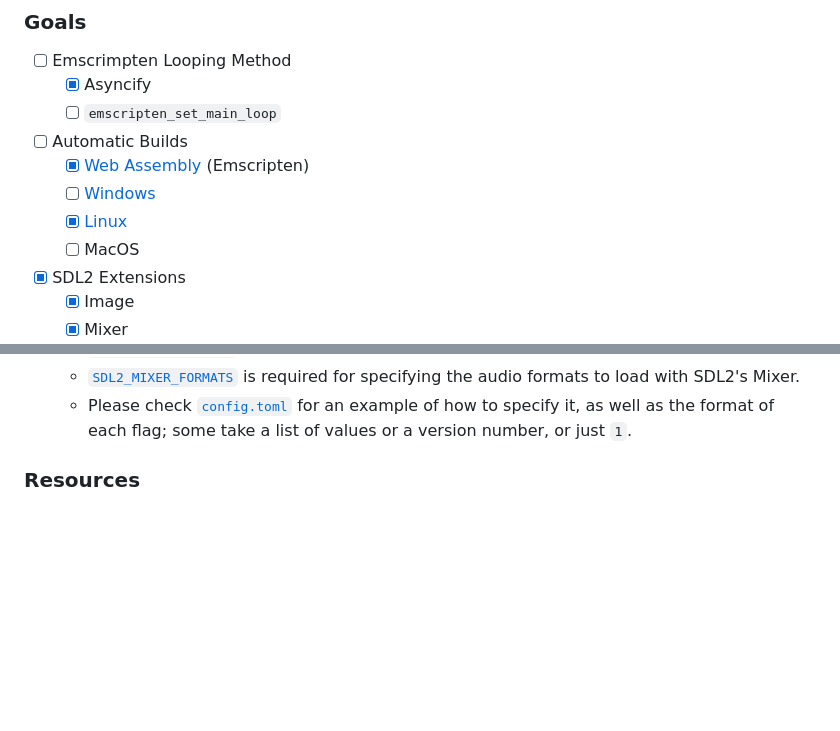
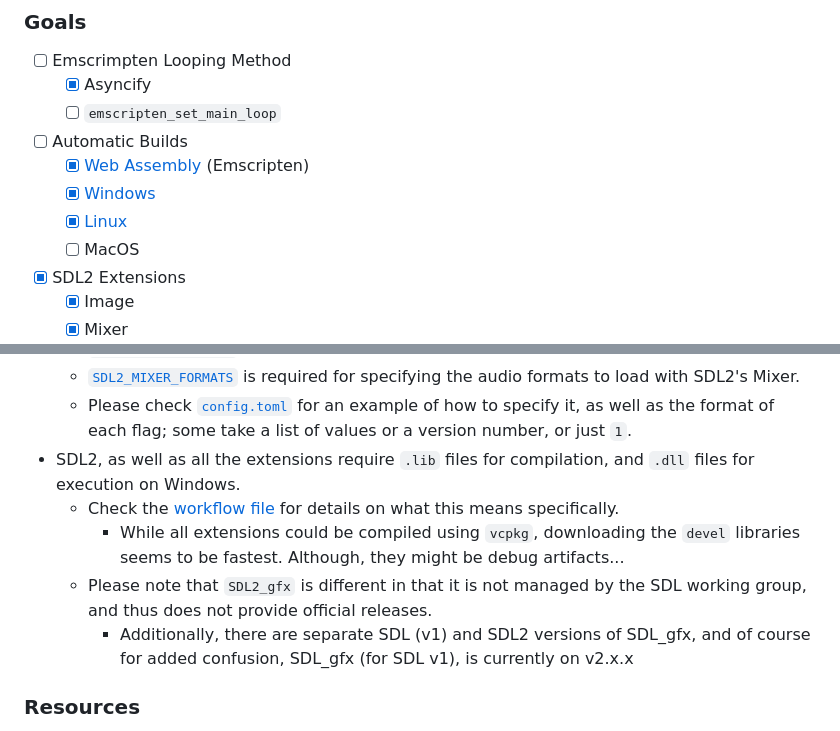
Before and after one commit to Xevion/rust-sdl2-emscripten, a Markdown page: README.md, 2 parts joined by grey strips. GitHub-like rendering; blank space fills up the shorter version.

```diff
--- a/README.md
+++ b/README.md
@@ -13,9 +13,9 @@ A [demo](https://xevion.github.io/rust-sdl2-emscripten/) project to explore Rust
   - [X] Asyncify
   - [ ] `emscripten_set_main_loop`
 - [ ] Automatic Builds
-  - [X] [Web Assembly](./.github/workflows/wasm.yaml) (Emscripten)
-  - [ ] [Windows](./.github/workflows/windows.yaml)
-  - [X] [Linux](./.github/workflows/linux.yaml)
+  - [X] [Web Assembly][workflow-file] (Emscripten)
+  - [X] [Windows][workflow-file]
+  - [X] [Linux][workflow-file]
   - [ ] MacOS
 - [X] SDL2 Extensions
   - [X] Image
@@ -59,6 +59,11 @@ My worry with a bigger project is that the complexity of the system will grow ex
   - [`SDL2_IMAGE_FORMATS`][emscripten-docs-sdl2-image-formats] is required for specifying the image formats to load with SDL2's Image.
   - [`SDL2_MIXER_FORMATS`][emscripten-docs-sdl2-mixer-formats] is required for specifying the audio formats to load with SDL2's Mixer.
   - Please check [`config.toml`](./.cargo/config.toml) for an example of how to specify it, as well as the format of each flag; some take a list of values or a version number, or just `1`.
+- SDL2, as well as all the extensions require `.lib` files for compilation, and `.dll` files for execution on Windows.
+  - Check the [workflow file][workflow-file] for details on what this means specifically.
+    - While all extensions could be compiled using `vcpkg`, downloading the `devel` libraries seems to be fastest. Although, they might be debug artifacts...
+  - Please note that `SDL2_gfx` is different in that it is not managed by the SDL working group, and thus does not provide official releases.
+    - Additionally, there are separate SDL (v1) and SDL2 versions of SDL_gfx, and of course for added confusion, SDL_gfx (for SDL v1), is currently on v2.x.x
 
 ### Resources
 
```
Also changed, not shown: other parts of README.md (+1 -0 lines).
